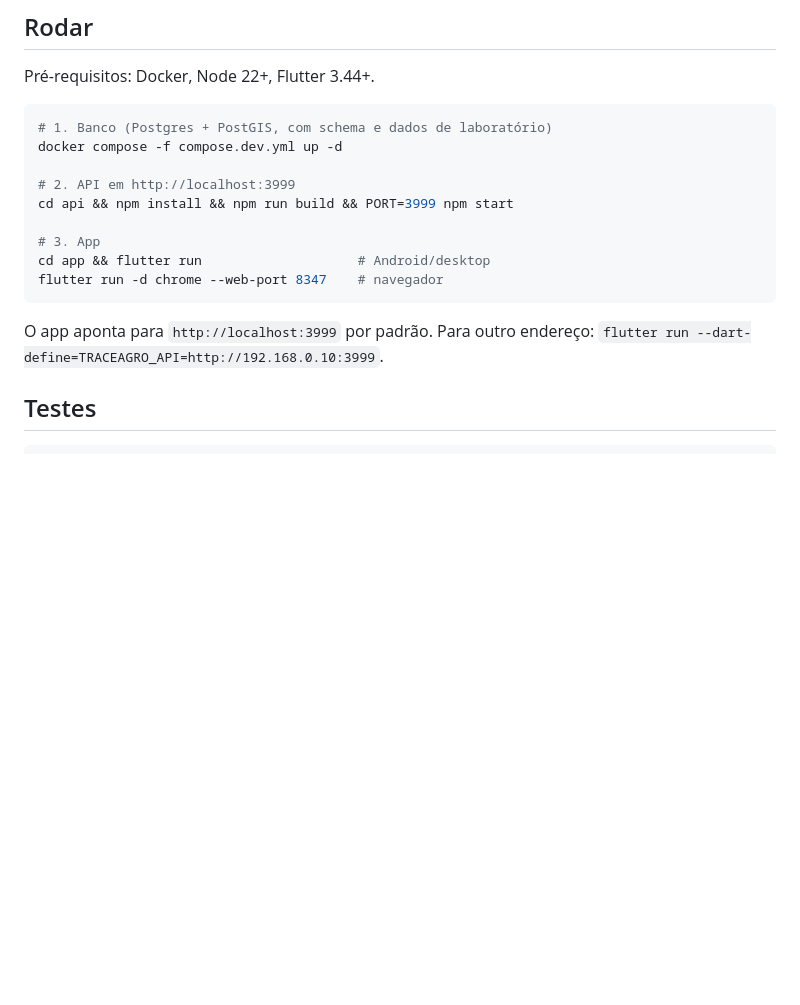
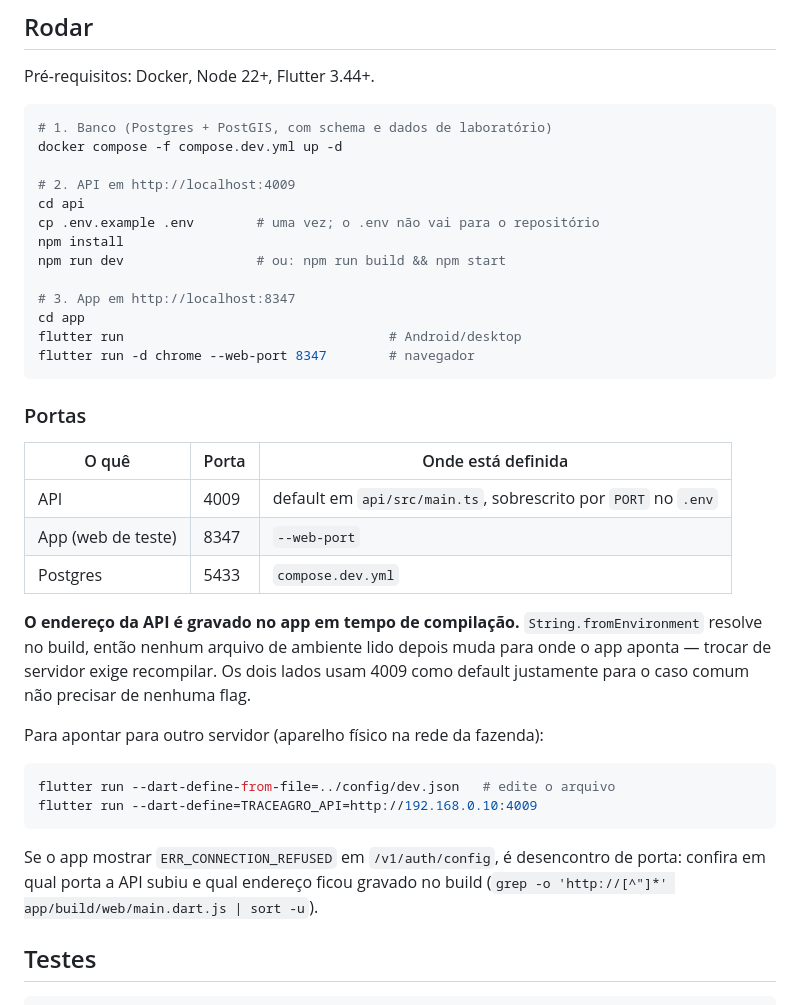
Before and after one commit to Giuseph66/AgroTracer, a Markdown page: README.md, the part around the change. Rendered like a GitHub page; blank space fills up the shorter version.

Commit message:
docs: describe local development ports

````diff
--- a/README.md
+++ b/README.md
@@ -28,16 +28,41 @@ Pré-requisitos: Docker, Node 22+, Flutter 3.44+.
 # 1. Banco (Postgres + PostGIS, com schema e dados de laboratório)
 docker compose -f compose.dev.yml up -d
 
-# 2. API em http://localhost:3999
-cd api && npm install && npm run build && PORT=3999 npm start
+# 2. API em http://localhost:4009
+cd api
+cp .env.example .env        # uma vez; o .env não vai para o repositório
+npm install
+npm run dev                 # ou: npm run build && npm start
 
-# 3. App
-cd app && flutter run                    # Android/desktop
-flutter run -d chrome --web-port 8347    # navegador
+# 3. App em http://localhost:8347
+cd app
+flutter run                                  # Android/desktop
+flutter run -d chrome --web-port 8347        # navegador
 ```
 
-O app aponta para `http://localhost:3999` por padrão. Para outro endereço:
-`flutter run --dart-define=TRACEAGRO_API=http://192.168.0.10:3999`.
+### Portas
+
+| O quê | Porta | Onde está definida |
+|-------|-------|--------------------|
+| API | 4009 | default em `api/src/main.ts`, sobrescrito por `PORT` no `.env` |
+| App (web de teste) | 8347 | `--web-port` |
+| Postgres | 5433 | `compose.dev.yml` |
+
+**O endereço da API é gravado no app em tempo de compilação.** `String.fromEnvironment`
+resolve no build, então nenhum arquivo de ambiente lido depois muda para onde o
+app aponta — trocar de servidor exige recompilar. Os dois lados usam 4009 como
+default justamente para o caso comum não precisar de nenhuma flag.
+
+Para apontar para outro servidor (aparelho físico na rede da fazenda):
+
+```bash
+flutter run --dart-define-from-file=../config/dev.json   # edite o arquivo
+flutter run --dart-define=TRACEAGRO_API=http://192.168.0.10:4009
+```
+
+Se o app mostrar `ERR_CONNECTION_REFUSED` em `/v1/auth/config`, é desencontro de
+porta: confira em qual porta a API subiu e qual endereço ficou gravado no build
+(`grep -o 'http://[^"]*' app/build/web/main.dart.js | sort -u`).
 
 ## Testes
 
````
